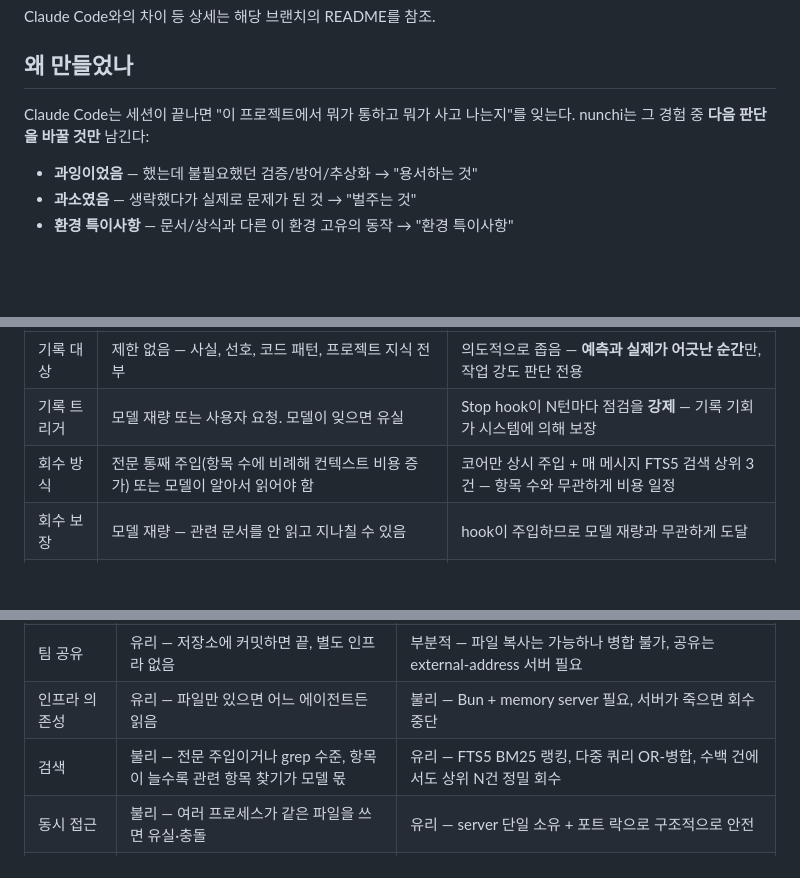
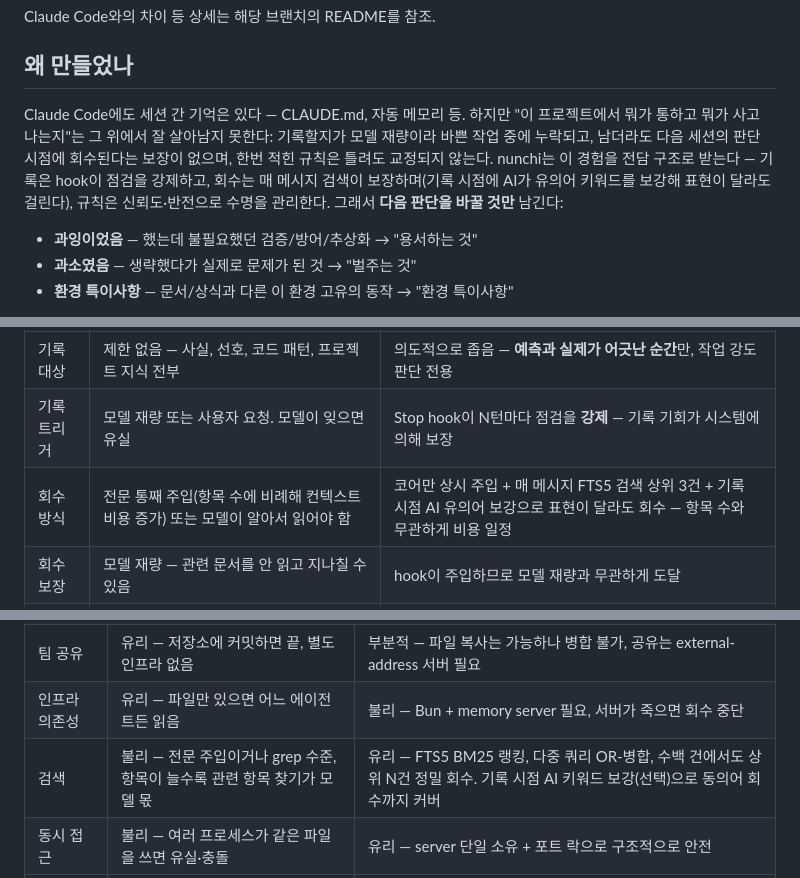
Before and after one commit to DevP0tion/Nunchi, a Markdown page: README.md, 3 parts joined by grey strips. Rendered like a GitHub page; blank space fills up the shorter version.

Commit message:
docs: README 왜 만들었나 도입부 수정 — 기억 부재가 아니라 유실 3지점(누락·미회수·미교정)으로 근거 재정렬
- 첫 문장을 내장 메모리(CLAUDE.md·자동 메모리) 인정 후 nunchi의 전담 구조로 잇는 논리로 교체
- 비교표 2곳(회수 방식·검색)에 기록 시점 AI 유의어 보강 반영

Co-Authored-By: Claude Fable 5 <noreply@anthropic.com>

```diff
--- a/README.md
+++ b/README.md
@@ -47,7 +47,7 @@ Claude Code와의 차이 등 상세는 해당 브랜치의 README를 참조.
 
 ## 왜 만들었나
 
-Claude Code는 세션이 끝나면 "이 프로젝트에서 뭐가 통하고 뭐가 사고 나는지"를 잊는다. nunchi는 그 경험 중 **다음 판단을 바꿀 것만** 남긴다:
+Claude Code에도 세션 간 기억은 있다 — CLAUDE.md, 자동 메모리 등. 하지만 "이 프로젝트에서 뭐가 통하고 뭐가 사고 나는지"는 그 위에서 잘 살아남지 못한다: 기록할지가 모델 재량이라 바쁜 작업 중에 누락되고, 남더라도 다음 세션의 판단 시점에 회수된다는 보장이 없으며, 한번 적힌 규칙은 틀려도 교정되지 않는다. nunchi는 이 경험을 전담 구조로 받는다 — 기록은 hook이 점검을 강제하고, 회수는 매 메시지 검색이 보장하며(기록 시점에 AI가 유의어 키워드를 보강해 표현이 달라도 걸린다), 규칙은 신뢰도·반전으로 수명을 관리한다. 그래서 **다음 판단을 바꿀 것만** 남긴다:
 
 - **과잉이었음** — 했는데 불필요했던 검증/방어/추상화 → "용서하는 것"
 - **과소였음** — 생략했다가 실제로 문제가 된 것 → "벌주는 것"
@@ -63,7 +63,7 @@ Claude Code든 Codex든, CLAUDE.md·AGENTS.md·메모리 문서에 경험을 적
 |---|---|---|
 | 기록 대상 | 제한 없음 — 사실, 선호, 코드 패턴, 프로젝트 지식 전부 | 의도적으로 좁음 — **예측과 실제가 어긋난 순간**만, 작업 강도 판단 전용 |
 | 기록 트리거 | 모델 재량 또는 사용자 요청. 모델이 잊으면 유실 | Stop hook이 N턴마다 점검을 **강제** — 기록 기회가 시스템에 의해 보장 |
-| 회수 방식 | 전문 통째 주입(항목 수에 비례해 컨텍스트 비용 증가) 또는 모델이 알아서 읽어야 함 | 코어만 상시 주입 + 매 메시지 FTS5 검색 상위 3건 — 항목 수와 무관하게 비용 일정 |
+| 회수 방식 | 전문 통째 주입(항목 수에 비례해 컨텍스트 비용 증가) 또는 모델이 알아서 읽어야 함 | 코어만 상시 주입 + 매 메시지 FTS5 검색 상위 3건 + 기록 시점 AI 유의어 보강으로 표현이 달라도 회수 — 항목 수와 무관하게 비용 일정 |
 | 회수 보장 | 모델 재량 — 관련 문서를 안 읽고 지나칠 수 있음 | hook이 주입하므로 모델 재량과 무관하게 도달 |
 | 규칙의 수명 | 한 번 적히면 영속 — 틀린 규칙도 자동 교정 없음 | 신뢰도 승격 · 반전 규칙 · 정제 — 모든 항목이 반증 가능한 가설 |
 | 스키마 | 자유 텍스트 — 근거·날짜·확신 수준이 뒤섞이거나 누락 | 고정 스키마 (규칙 · 근거 · 신뢰도, 3섹션) |
@@ -79,7 +79,7 @@ Claude Code든 Codex든, CLAUDE.md·AGENTS.md·메모리 문서에 경험을 적
 | git 버전 관리 | 유리 — diff·blame·리뷰·롤백이 공짜, 규칙의 유래를 git 이력으로 추적 | 불리 — 바이너리라 diff 불가 (완화: 항목 자체에 근거·날짜 필드가 있어 이력을 내장) |
 | 팀 공유 | 유리 — 저장소에 커밋하면 끝, 별도 인프라 없음 | 부분적 — 파일 복사는 가능하나 병합 불가, 공유는 external-address 서버 필요 |
 | 인프라 의존성 | 유리 — 파일만 있으면 어느 에이전트든 읽음 | 불리 — Bun + memory server 필요, 서버가 죽으면 회수 중단 |
-| 검색 | 불리 — 전문 주입이거나 grep 수준, 항목이 늘수록 관련 항목 찾기가 모델 몫 | 유리 — FTS5 BM25 랭킹, 다중 쿼리 OR-병합, 수백 건에서도 상위 N건 정밀 회수 |
+| 검색 | 불리 — 전문 주입이거나 grep 수준, 항목이 늘수록 관련 항목 찾기가 모델 몫 | 유리 — FTS5 BM25 랭킹, 다중 쿼리 OR-병합, 수백 건에서도 상위 N건 정밀 회수. 기록 시점 AI 키워드 보강(선택)으로 동의어 회수까지 커버 |
 | 동시 접근 | 불리 — 여러 프로세스가 같은 파일을 쓰면 유실·충돌 | 유리 — server 단일 소유 + 포트 락으로 구조적으로 안전 |
 | 구조적 갱신 | 불리 — "신뢰도 +1", "섹션 이동" 같은 필드 단위 갱신이 텍스트 편집이라 깨지기 쉬움 | 유리 — 스키마가 있어 confirm/reverse/정제가 안전한 연산 |
 | 확장 경로 | 불리 — 임베딩·랭킹을 붙이려면 결국 DB화 | 유리 — embedding 컬럼 추가 등 업그레이드 경로 예약됨 |
```
